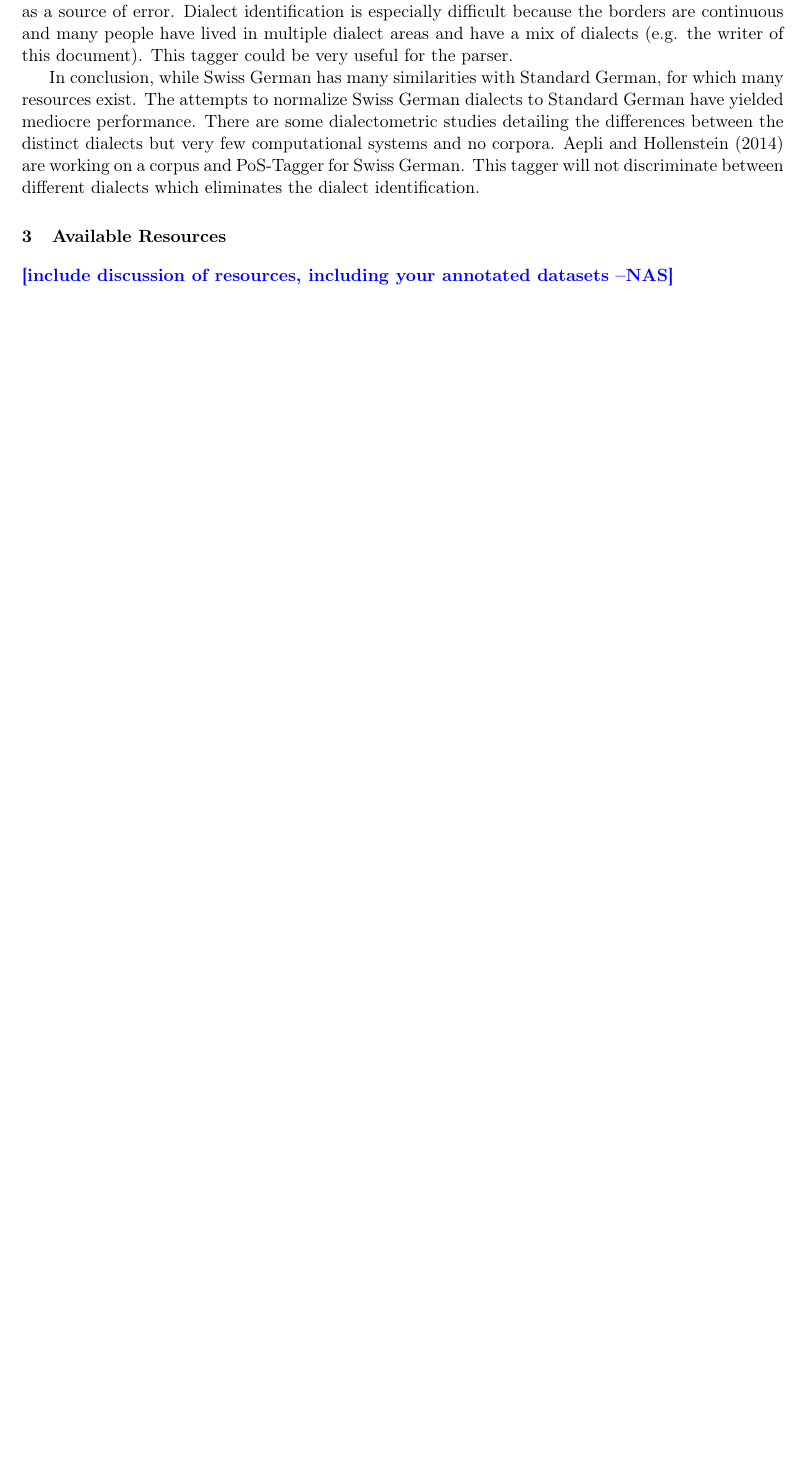
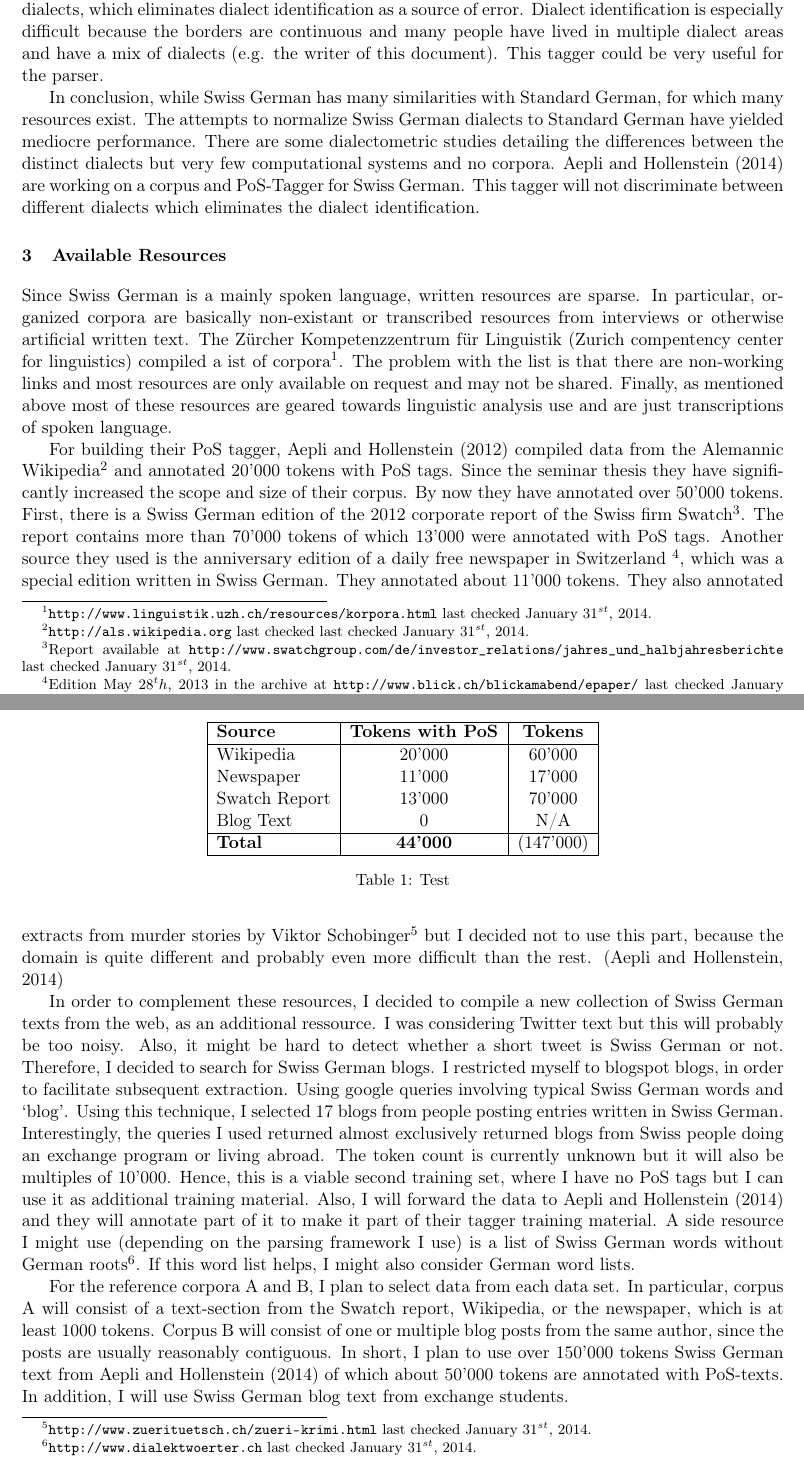
Before and after one commit to DKlaper/gsw-DepParser, a LaTeX paper (Report/reportDKlaper.tex): part of page 2 of 3 before the commit and two parts of pages 2 and 3 of 4 after it, the two joined at a grey line, cut so that both start at the same text, the shorter picture padded with empty space. Compiled offline with pdfLaTeX.

Commit message:
Resources part of report v1

```diff
--- a/Report/reportDKlaper.tex
+++ b/Report/reportDKlaper.tex
@@ -75,14 +75,32 @@ We have seen that for Standard German there exist many powerful tools and datase
 
 As stated before there are differences between Standard German and Swiss German as well as between the different Swiss German dialects. \citet{Scherrer11} proposes a system to normalize Swiss German dialects to Standard German syntax and explains some of the syntactic differences. \citet{BG02} started a project for mapping the differences between the Swiss German dialects in an atlas. However, as of the beginning of 2014 the atlas has not been published. As part of this project \citet{GF06} investigated reduplication phenomena in Swiss German dialects.
 
-Beyond the resources describing Swiss German syntax and some tools to standardize Swiss German there are very few tools available. Also, there are no freely available corpora published yet, but \citet{AH14} at the University of Zurich are working on a corpus of 50'000 tokens annotated with Part-of-Speech (PoS) tags. They are also building a PoS-Tagger for Swiss German. It does not discriminate between different dialects, which eliminates dialect identification as a source of error. Dialect identification is especially difficult because the borders are continuous and many people have lived in multiple dialect areas and have a mix of dialects (e.g. the writer of this document). This tagger could be very useful for the parser.
+Beyond the resources describing Swiss German syntax and some tools to standardize Swiss German there are very few tools available. Also, there are no freely available corpora published yet, but \citet{AH14} at the University of Zurich are working on a corpus of 50'000 tokens annotated with \emph{Part-of-Speech} (PoS) tags. They are also building a PoS-Tagger for Swiss German. They trained a model which got them approximately 85\% accuracy on Alemannic Wikipedia texts with 20'000 tokens training. \citep{AH12}. It does not discriminate between different dialects, which eliminates dialect identification as a source of error. Dialect identification is especially difficult because the borders are continuous and many people have lived in multiple dialect areas and have a mix of dialects (e.g. the writer of this document). This tagger could be very useful for the parser.
 
 In conclusion, while Swiss German has many similarities with Standard German, for which many resources exist. The attempts to normalize Swiss German dialects to Standard German have yielded mediocre performance. There are some dialectometric studies detailing the differences between the distinct dialects but very few computational systems and no corpora. \citet{AH14} are working on a corpus and PoS-Tagger for Swiss German. This tagger will not discriminate between different dialects which eliminates the dialect identification.
 
 \section{Available Resources}
 
+Since Swiss German is a mainly spoken language, written resources are sparse. In particular, organized corpora are basically non-existant or transcribed resources from interviews or otherwise artificial written text. The Zürcher Kompetenzzentrum für Linguistik (Zurich compentency center for linguistics) compiled a ist of corpora\footnote{\url{http://www.linguistik.uzh.ch/resources/korpora.html} last checked January 31$^{st}$, 2014.}. The problem with the list is that there are non-working links and most resources are only available on request and may not be shared. Finally, as mentioned above most of these resources are geared towards linguistic analysis use and are just transcriptions of spoken language.
 
-\nascomment{include discussion of resources, including your annotated datasets}
+For building their PoS tagger, \citet{AH12} compiled data from the Alemannic Wikipedia\footnote{\url{http://als.wikipedia.org} last checked last checked January 31$^{st}$, 2014.} and annotated 20'000 tokens with PoS tags. Since the seminar thesis they have significantly increased the scope and size of their corpus. By now they have annotated over 50'000 tokens. First, there is a Swiss German edition of the 2012 corporate report of the Swiss firm Swatch\footnote{Report available at \url{http://www.swatchgroup.com/de/investor_relations/jahres_und_halbjahresberichte} last checked January 31$^{st}$, 2014.}. The report contains more than 70'000 tokens of which 13'000 were annotated with PoS tags. Another source they used is the anniversary edition of a daily free newspaper in Switzerland \footnote{Edition May 28$^th$, 2013 in the archive at \url{http://www.blick.ch/blickamabend/epaper/}  last checked January 31$^{st}$, 2014.}, which was a special edition written in Swiss German. They annotated about 11'000 tokens. They also annotated extracts from murder stories by Viktor Schobinger\footnote{\url{http://www.zuerituetsch.ch/zueri-krimi.html}  last checked January 31$^{st}$, 2014.} but I decided not to use this part, because the domain is quite different and probably even more difficult than the rest. \citep{AH14}
+
+In order to complement these resources, I decided to compile a new collection of Swiss German texts from the web, as an additional ressource. I was considering Twitter text but this will probably be too noisy. Also, it might be hard to detect whether a short tweet is Swiss German or not. Therefore, I decided to search for Swiss German blogs. I restricted myself to blogspot blogs, in order to facilitate subsequent extraction. Using google queries involving typical Swiss German words and `blog'. Using this technique, I selected 17 blogs from people posting entries written in Swiss German. Interestingly, the queries I used returned almost exclusively returned blogs from Swiss people doing an exchange program or living abroad. The token count is currently unknown but it will also be multiples of 10'000. Hence, this is a viable second training set, where I have no PoS tags but I can use it as additional training material. Also, I will forward the data to \citet{AH14} and they will annotate part of it to make it part of their tagger training material. A side resource I might use (depending on the parsing framework I use) is a list of Swiss German words without German roots\footnote{\url{http://www.dialektwoerter.ch} last checked January 31$^{st}$, 2014.}. If this word list helps, I might also consider German word lists.
+
+\begin{table}
+\center
+\begin{tabular}{ | l | c | c | }
+   \hline
+   \textbf{Source} & \textbf{Tokens with PoS} & \textbf{Tokens} \\ \hline
+   Wikipedia & 20'000 & 60'000 \\
+   Newspaper & 11'000 & 17'000 \\
+   Swatch Report & 13'000 & 70'000 \\
+   Blog Text & 0 & N/A \\ \hline
+   \textbf{Total} & \textbf{44'000} & (147'000) \\ \hline
+\end{tabular}
+\caption{Test}
+\end{table}
+For the reference corpora A and B, I plan to select data from each data set. In particular, corpus A will consist of a text-section from the Swatch report, Wikipedia, or the newspaper, which is at least 1000 tokens. Corpus B will consist of one or multiple blog posts from the same author, since the posts are usually reasonably contiguous. In short, I plan to use over 150'000 tokens Swiss German text from \cite{AH14} of which about 50'000 tokens are annotated with PoS-texts. In addition, I will use Swiss German blog text from exchange students.
 
 \section{Survey of Phenomena in \nascomment{Your Language/Genre}}
 
```
Also changed, not shown: Report/refs.bib (+11 -1 lines), Literature/aepli_hollenstein_pos-tagging.pdf (added), Report/reportDKlaper.pdf.
